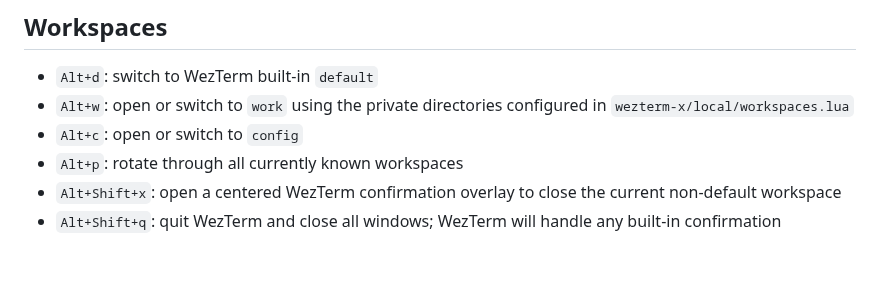
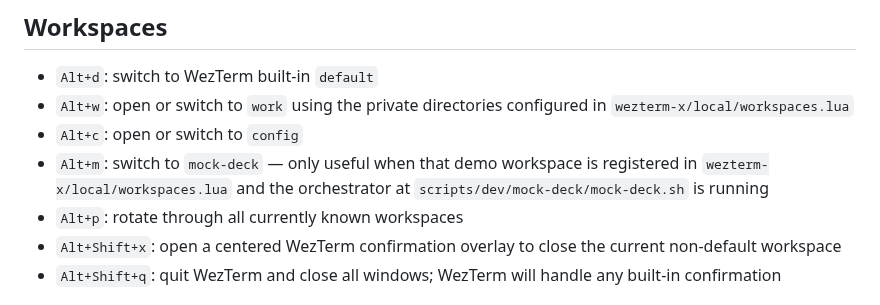
Before and after one commit to yunsii/wezdeck, a Markdown page: docs/keybindings.md, the part around the change. Rendered like a GitHub page; blank space fills up the shorter version.

```diff
--- a/docs/keybindings.md
+++ b/docs/keybindings.md
@@ -78,6 +78,7 @@ The Windows helper auto-launches a headless instance on boot, so MCP / agent att
 - `Alt+d`: switch to WezTerm built-in `default`
 - `Alt+w`: open or switch to `work` using the private directories configured in `wezterm-x/local/workspaces.lua`
 - `Alt+c`: open or switch to `config`
+- `Alt+m`: switch to `mock-deck` — only useful when that demo workspace is registered in `wezterm-x/local/workspaces.lua` and the orchestrator at `scripts/dev/mock-deck/mock-deck.sh` is running
 - `Alt+p`: rotate through all currently known workspaces
 - `Alt+Shift+x`: open a centered WezTerm confirmation overlay to close the current non-default workspace
 - `Alt+Shift+q`: quit WezTerm and close all windows; WezTerm will handle any built-in confirmation
```
Also changed, not shown: README.md (+6 -1 lines), assets/demo/README.md (added, +67 -0 lines), assets/demo/hero.png (added), 10 other files.
